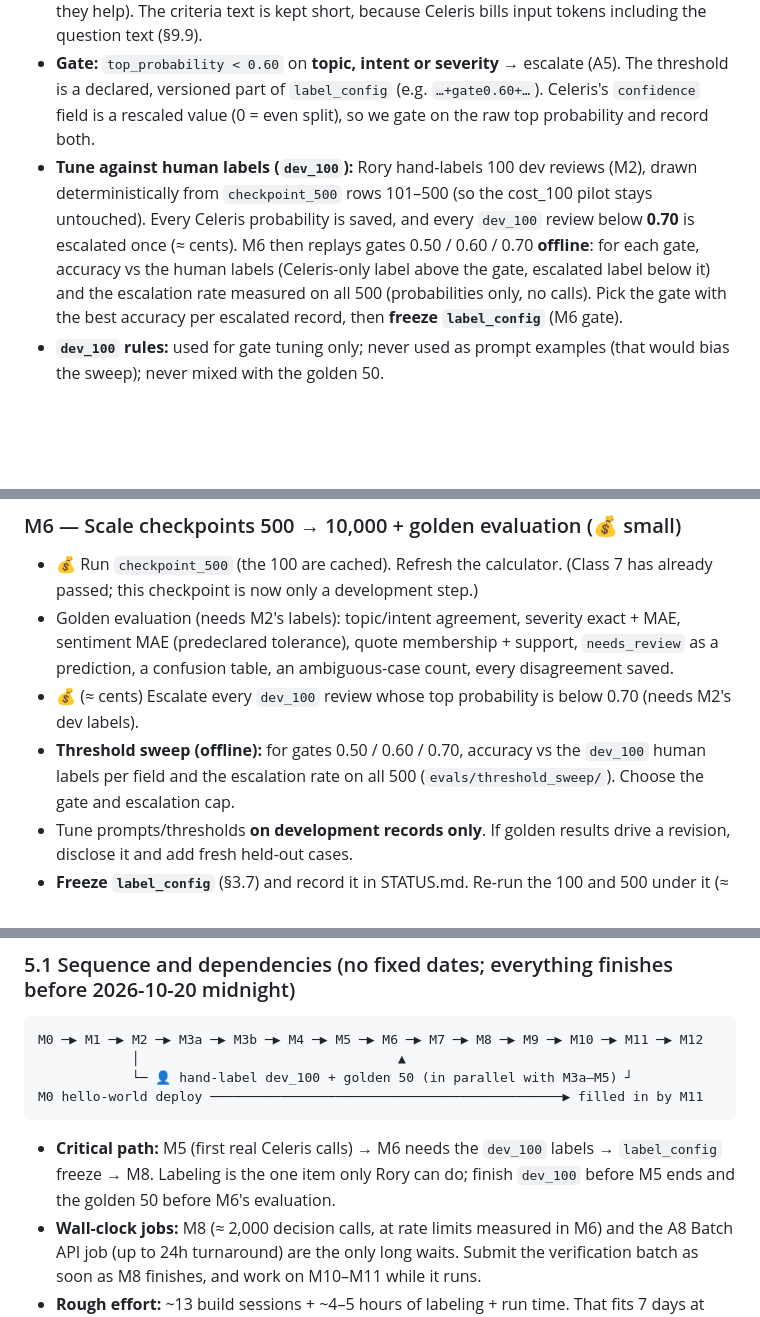
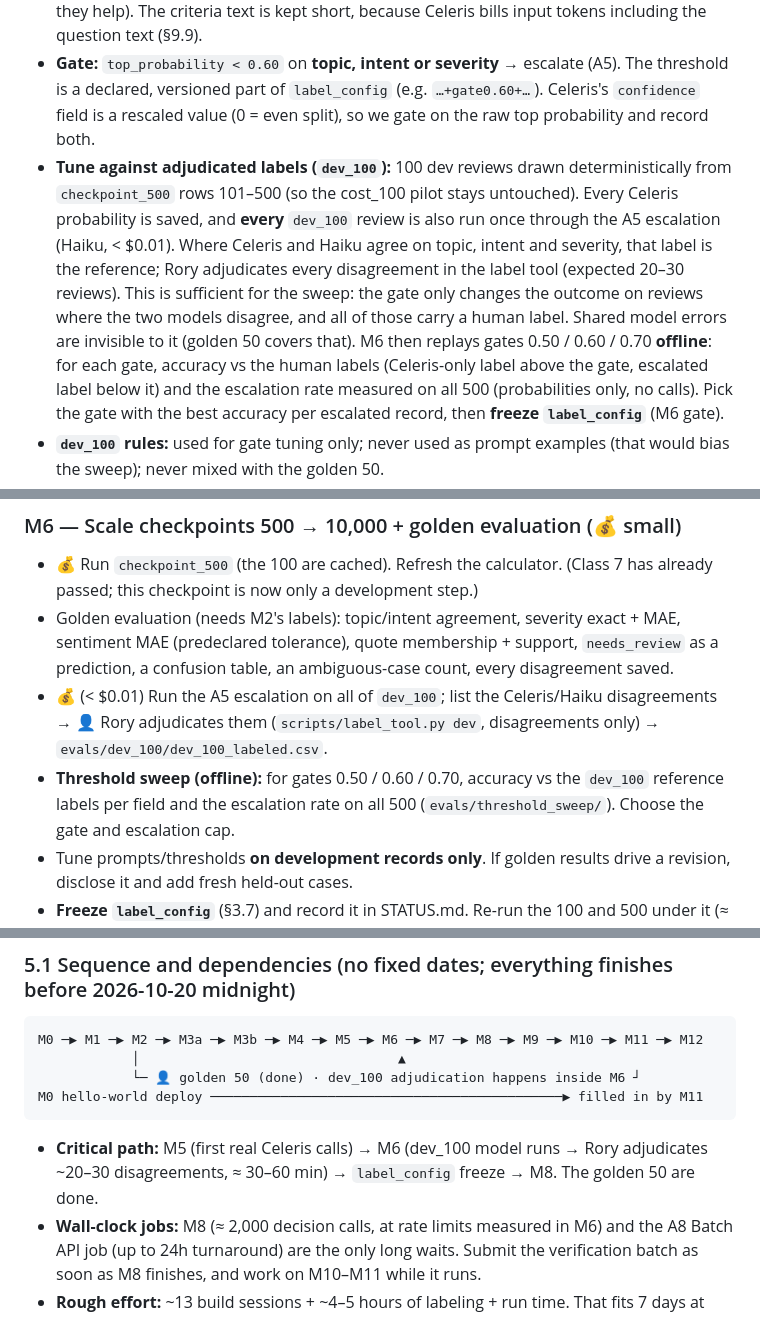
Before and after one commit to rplewman/spotify-review-pipeline, a Markdown page: PLAN.md, 3 parts joined by grey strips. GitHub-like rendering; blank space fills up the shorter version.

Commit message:
PLAN v4.1: dev_100 reference = model agreement + human adjudication of disagreements
Co-Authored-By: Claude Opus 5.5 <noreply@anthropic.com>

````diff
--- a/PLAN.md
+++ b/PLAN.md
@@ -237,9 +238,11 @@ arithmetic, ranking and claim checks. Models only read messy language.
 - **Gate:** `top_probability < 0.60` on **topic, intent or severity** → escalate (A5). The threshold is a declared, versioned part of
   `label_config` (e.g. `…+gate0.60+…`). Celeris's `confidence` field is a rescaled value (0 = even split), so we gate on the raw top probability
   and record both.
-- **Tune against human labels (`dev_100`):** Rory hand-labels 100 dev reviews (M2), drawn deterministically from `checkpoint_500` rows 101–500
-  (so the cost_100 pilot stays untouched). Every Celeris probability is saved, and every `dev_100` review below **0.70** is escalated once
-  (≈ cents). M6 then replays gates 0.50 / 0.60 / 0.70 **offline**: for each gate, accuracy vs the human labels (Celeris-only label above
+- **Tune against adjudicated labels (`dev_100`):** 100 dev reviews drawn deterministically from `checkpoint_500` rows 101–500
+  (so the cost_100 pilot stays untouched). Every Celeris probability is saved, and **every** `dev_100` review is also run once through the
+  A5 escalation (Haiku, < $0.01). Where Celeris and Haiku agree on topic, intent and severity, that label is the reference; Rory adjudicates
+  every disagreement in the label tool (expected 20–30 reviews). This is sufficient for the sweep: the gate only changes the outcome on
+  reviews where the two models disagree, and all of those carry a human label. Shared model errors are invisible to it (golden 50 covers that). M6 then replays gates 0.50 / 0.60 / 0.70 **offline**: for each gate, accuracy vs the human labels (Celeris-only label above
   the gate, escalated label below it) and the escalation rate measured on all 500 (probabilities only, no calls). Pick the gate with the
   best accuracy per escalated record, then **freeze `label_config`** (M6 gate).
 - **`dev_100` rules:** used for gate tuning only; never used as prompt examples (that would bias the sweep); never mixed with the golden 50.
@@ -471,8 +474,9 @@ Needed before the pilot, because the 100-review pilot must include verification,
 - 💰 Run `checkpoint_500` (the 100 are cached). Refresh the calculator. (Class 7 has already passed; this checkpoint is now only a development step.)
 - Golden evaluation (needs M2's labels): topic/intent agreement, severity exact + MAE, sentiment MAE (predeclared tolerance),
   quote membership + support, `needs_review` as a prediction, a confusion table, an ambiguous-case count, every disagreement saved.
-- 💰 (≈ cents) Escalate every `dev_100` review whose top probability is below 0.70 (needs M2's dev labels).
-- **Threshold sweep (offline):** for gates 0.50 / 0.60 / 0.70, accuracy vs the `dev_100` human labels per field and the escalation rate on all 500
+- 💰 (< $0.01) Run the A5 escalation on all of `dev_100`; list the Celeris/Haiku disagreements → 👤 Rory adjudicates them
+  (`scripts/label_tool.py dev`, disagreements only) → `evals/dev_100/dev_100_labeled.csv`.
+- **Threshold sweep (offline):** for gates 0.50 / 0.60 / 0.70, accuracy vs the `dev_100` reference labels per field and the escalation rate on all 500
   (`evals/threshold_sweep/`). Choose the gate and escalation cap.
 - Tune prompts/thresholds **on development records only**. If golden results drive a revision, disclose it and add fresh held-out cases.
 - **Freeze `label_config`** (§3.7) and record it in STATUS.md. Re-run the 100 and 500 under it (≈ $0.03) so the final export has one config.
@@ -544,12 +548,12 @@ Needed before the pilot, because the 100-review pilot must include verification,
 ```
 M0 ─▶ M1 ─▶ M2 ─▶ M3a ─▶ M3b ─▶ M4 ─▶ M5 ─▶ M6 ─▶ M7 ─▶ M8 ─▶ M9 ─▶ M10 ─▶ M11 ─▶ M12
             │                                 ▲
-            └─ 👤 hand-label dev_100 + golden 50 (in parallel with M3a–M5) ┘
+            └─ 👤 golden 50 (done) · dev_100 adjudication happens inside M6 ┘
 M0 hello-world deploy ─────────────────────────────────────────────▶ filled in by M11
 ```
 
-- **Critical path:** M5 (first real Celeris calls) → M6 needs the `dev_100` labels → `label_config` freeze → M8. Labeling is the one item only
-  Rory can do; finish `dev_100` before M5 ends and the golden 50 before M6's evaluation.
+- **Critical path:** M5 (first real Celeris calls) → M6 (dev_100 model runs → Rory adjudicates ~20–30 disagreements, ≈ 30–60 min)
+  → `label_config` freeze → M8. The golden 50 are done.
 - **Wall-clock jobs:** M8 (≈ 2,000 decision calls, at rate limits measured in M6) and the A8 Batch API job (up to 24h turnaround) are the only
   long waits. Submit the verification batch as soon as M8 finishes, and work on M10–M11 while it runs.
 - **Rough effort:** ~13 build sessions + ~4–5 hours of labeling + run time. That fits 7 days at about two sessions a day, leaving roughly
````
Also changed, not shown: other parts of PLAN.md (+8 -7 lines), STATUS.md (+2 -2 lines).
